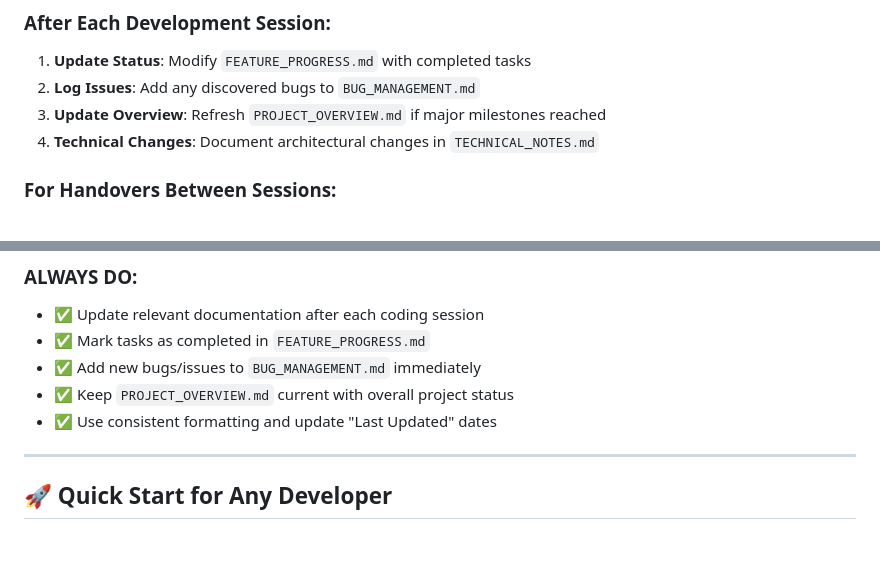
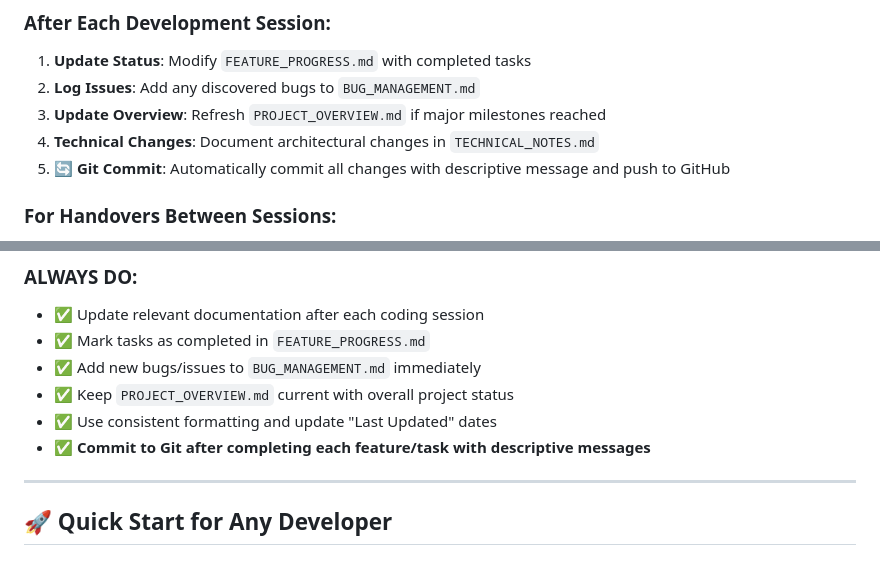
Before and after one commit to Falandos/Lingora-Website-MVP, a Markdown page: CLAUDE.md, 2 parts joined by grey strips. GitHub-like rendering.

```diff
--- a/CLAUDE.md
+++ b/CLAUDE.md
@@ -23,6 +23,7 @@
 2. **Log Issues**: Add any discovered bugs to `BUG_MANAGEMENT.md`
 3. **Update Overview**: Refresh `PROJECT_OVERVIEW.md` if major milestones reached
 4. **Technical Changes**: Document architectural changes in `TECHNICAL_NOTES.md`
+5. **🔄 Git Commit**: Automatically commit all changes with descriptive message and push to GitHub
 
 ### For Handovers Between Sessions:
 1. **Start**: Read `PROJECT_OVERVIEW.md` for current project status
@@ -70,6 +71,7 @@
 - ✅ Add new bugs/issues to `BUG_MANAGEMENT.md` immediately
 - ✅ Keep `PROJECT_OVERVIEW.md` current with overall project status
 - ✅ Use consistent formatting and update "Last Updated" dates
+- ✅ **Commit to Git after completing each feature/task with descriptive messages**
 
 ---
 
```
Also changed, not shown: DEVELOPMENT_GUIDE.md (+57 -1 lines).
